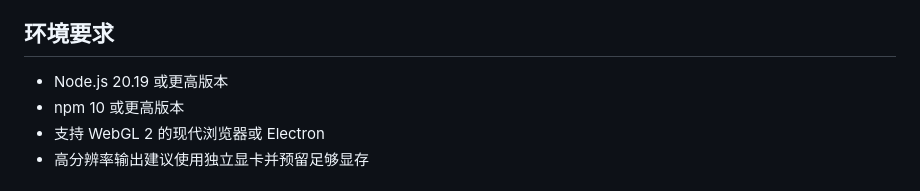
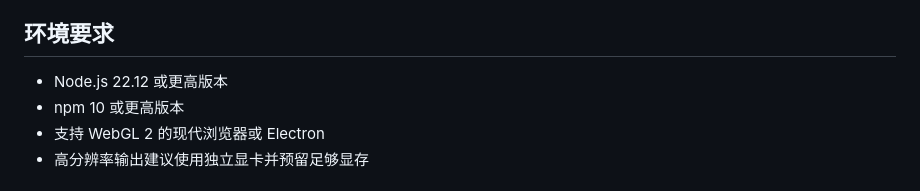
Before and after one commit to YFLiu626/starfield-forge, a Markdown page: README.md, the part around the change. GitHub-like rendering.

Commit message:
docs: 更新 Electron 所需 Node.js 版本

```diff
--- a/README.md
+++ b/README.md
@@ -21,7 +21,7 @@
 
 ## 环境要求
 
-- Node.js 20.19 或更高版本
+- Node.js 22.12 或更高版本
 - npm 10 或更高版本
 - 支持 WebGL 2 的现代浏览器或 Electron
 - 高分辨率输出建议使用独立显卡并预留足够显存
```
